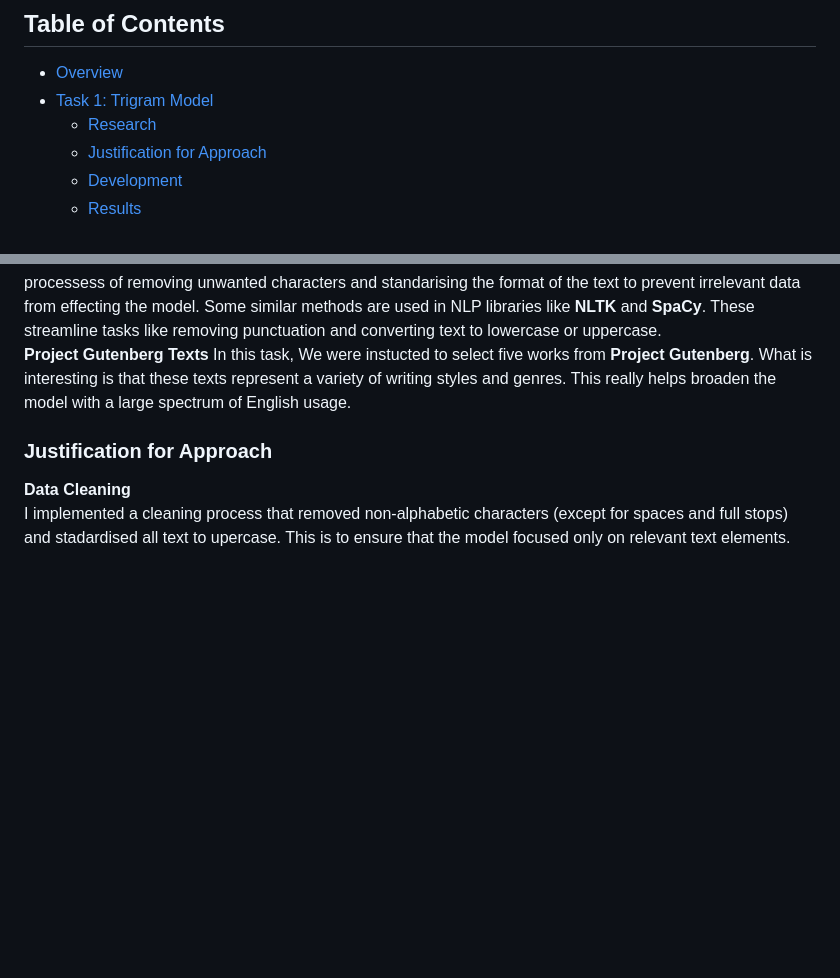
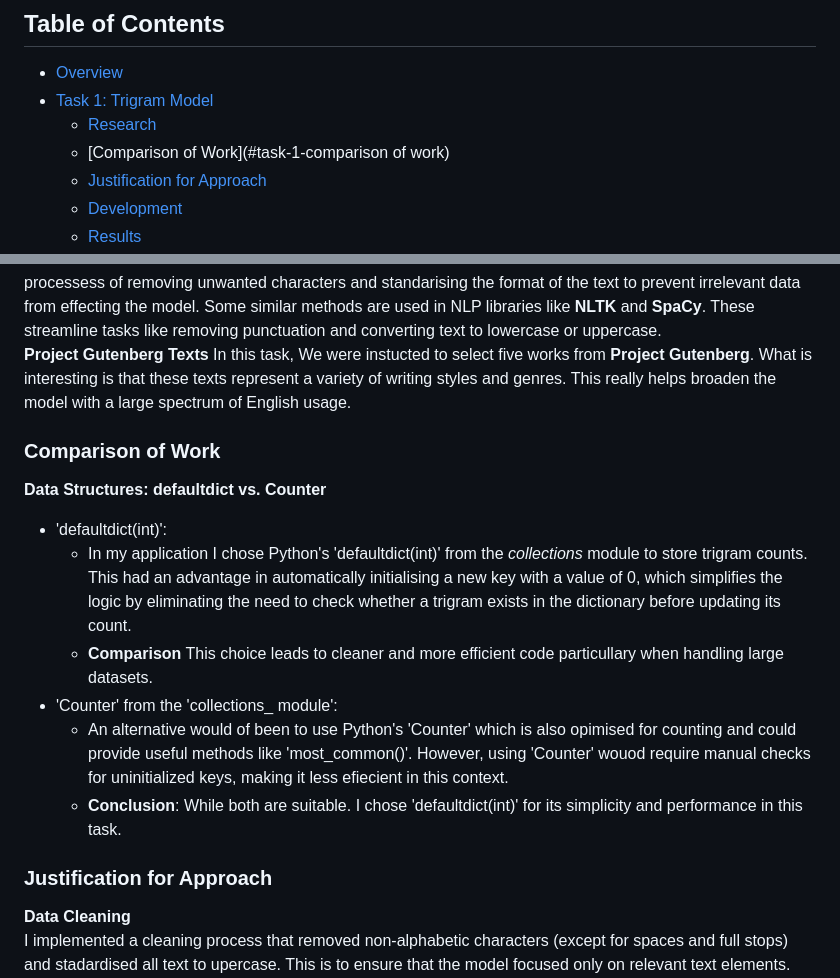
Before and after one commit to JamesDoonan1/emerging-technologies, a Markdown page: README.md, 2 parts joined by grey strips. Drawn GitHub-style; blank space fills up the shorter version.

Commit message:
updated readme comparison: Data Structures: defaultdict vs. Counter

```diff
--- a/README.md
+++ b/README.md
@@ -4,6 +4,7 @@
 - [Overview](#overview)
 - [Task 1: Trigram Model](#task-1-trigram-model)
   - [Research](#task-1-research)
+  - [Comparison of Work](#task-1-comparison of work)
   - [Justification for Approach](#task-1-justification)
   - [Development](#task-1-development)
   - [Results](#task-1-results)
@@ -41,6 +42,14 @@ The trigram model used in Task 1 belongs to the broader class of **n-gram models
 Preproccessing is a very important step in most natural language processing (NLP) tasks. It invlolves the processess of removing unwanted characters and standarising the format of the text to prevent irrelevant data from effecting the model. Some similar methods are used in NLP libraries like **NLTK** and **SpaCy**. These streamline tasks like removing punctuation and converting text to lowercase or uppercase.
 **Project Gutenberg Texts**
 In this task, We were instucted to select five works from **Project Gutenberg**. What is interesting is that these texts represent a variety of writing styles and genres. This really helps broaden the model with a large spectrum of English usage.
+### Comparison of Work
+**Data Structures: defaultdict vs. Counter**
+- 'defaultdict(int)':
+  * In my application I chose Python's 'defaultdict(int)' from the _collections_ module to store trigram counts. This had an advantage in automatically initialising a new key with a value of 0, which simplifies the logic by eliminating the need to check whether a trigram exists in the dictionary before updating its count.
+  * **Comparison** This choice leads to cleaner and more efficient code particullary when handling large datasets.
+- 'Counter' from the 'collections_ module':
+  * An alternative would of been to use Python's 'Counter' which is also opimised for counting and could provide useful methods like 'most_common()'. However, using 'Counter' wouod require manual checks for uninitialized keys, making it less efiecient in this context.
+  * **Conclusion**: While both are suitable. I chose 'defaultdict(int)' for its simplicity and performance in this task.
 
 ### Justification for Approach
 **Data Cleaning**
```
Also changed, not shown: other parts of README.md (+3 -3 lines).
